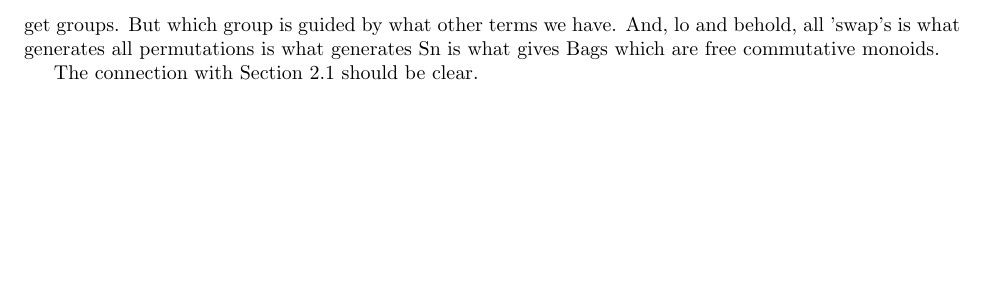
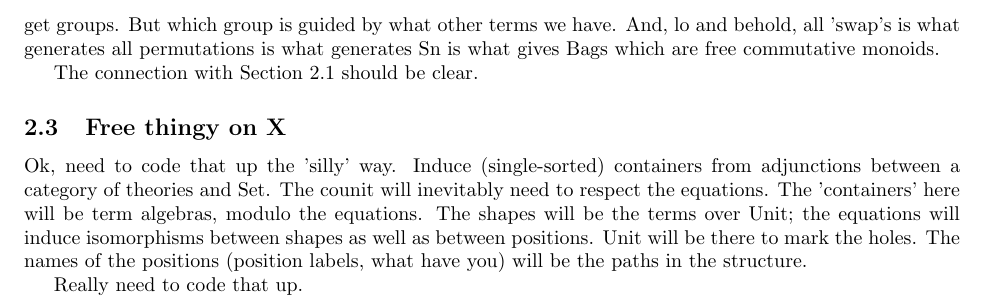
Before and after one commit to JacquesCarette/PureBaggery, a LaTeX paper (Notes/notes.tex): part of page 2 of 2, cut so that both start at the same text, the shorter picture padded with empty space. Compiled offline with pdfLaTeX.

Commit message:
to remind myself of the next thing to do

```diff
--- a/Notes/notes.tex
+++ b/Notes/notes.tex
@@ -80,4 +80,18 @@ permutations is what generates Sn is what gives Bags which are free commutative
 monoids.
 
 The connection with Section~\ref{sec:sym-trees} should be clear.
+
+\subsection{Free thingy on X}
+
+Ok, need to code that up the 'silly' way. Induce (single-sorted)
+containers from adjunctions between a category of theories and Set.
+The counit will inevitably need to respect the equations. The 'containers'
+here will be term algebras, modulo the equations. The shapes will be the
+terms over Unit; the equations will induce isomorphisms between shapes
+as well as between positions.  Unit will be there to mark the holes. The
+names of the positions (position labels, what have you) will be the paths
+in the structure.
+
+Really need to code that up.
+
 \end{document}
```
